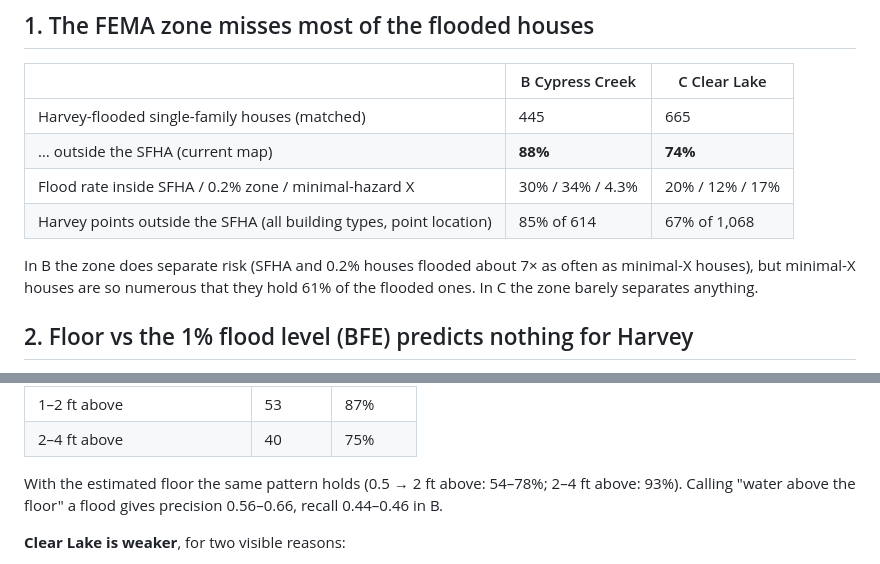
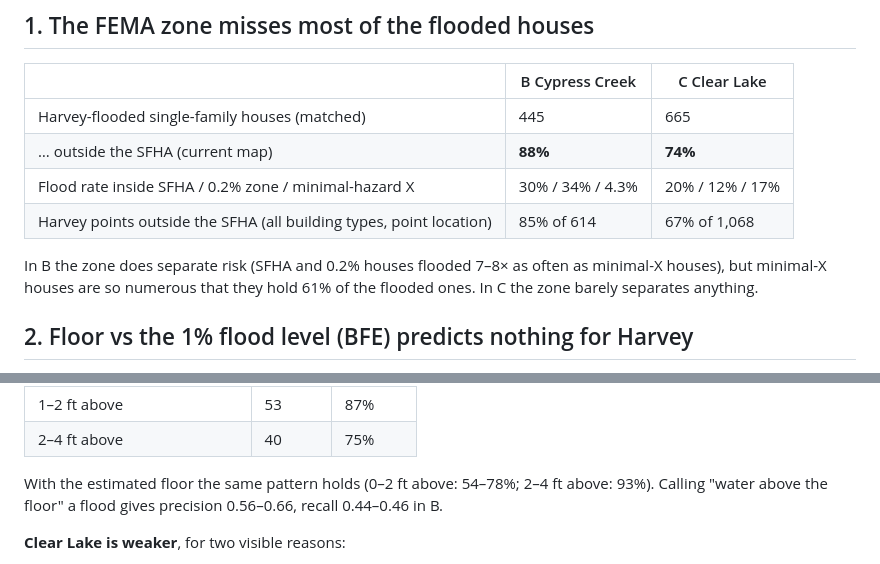
Before and after one commit to ztzhou1224/spatia-flood, a Markdown page: research/harris_mini/HARVEY.md, 2 parts joined by grey strips. Drawn GitHub-style.

Commit message:
research: correct two figures in HARVEY.md
Co-Authored-By: Claude Opus 5.5 <noreply@anthropic.com>
Claude-Session: https://claude.ai/code/session_01G55R9bW8rhPSoArbhUa57m

```diff
--- a/research/harris_mini/HARVEY.md
+++ b/research/harris_mini/HARVEY.md
@@ -33,7 +33,7 @@ areas: **B Cypress Creek** and **C Clear Lake**. Every number is from `harvey.py
 | Flood rate inside SFHA / 0.2% zone / minimal-hazard X | 30% / 34% / 4.3% | 20% / 12% / 17% |
 | Harvey points outside the SFHA (all building types, point location) | 85% of 614 | 67% of 1,068 |
 
-In B the zone does separate risk (SFHA and 0.2% houses flooded about 7× as often as minimal-X houses),
+In B the zone does separate risk (SFHA and 0.2% houses flooded 7–8× as often as minimal-X houses),
 but minimal-X houses are so numerous that they hold 61% of the flooded ones. In C the zone barely
 separates anything.
 
@@ -64,7 +64,7 @@ Cypress Creek, flood rate by simulated water minus measured floor:
 | 1–2 ft above | 53 | 87% |
 | 2–4 ft above | 40 | 75% |
 
-With the estimated floor the same pattern holds (0.5 → 2 ft above: 54–78%; 2–4 ft above: 93%).
+With the estimated floor the same pattern holds (0–2 ft above: 54–78%; 2–4 ft above: 93%).
 Calling "water above the floor" a flood gives precision 0.56–0.66, recall 0.44–0.46 in B.
 
 **Clear Lake is weaker**, for two visible reasons:
```
